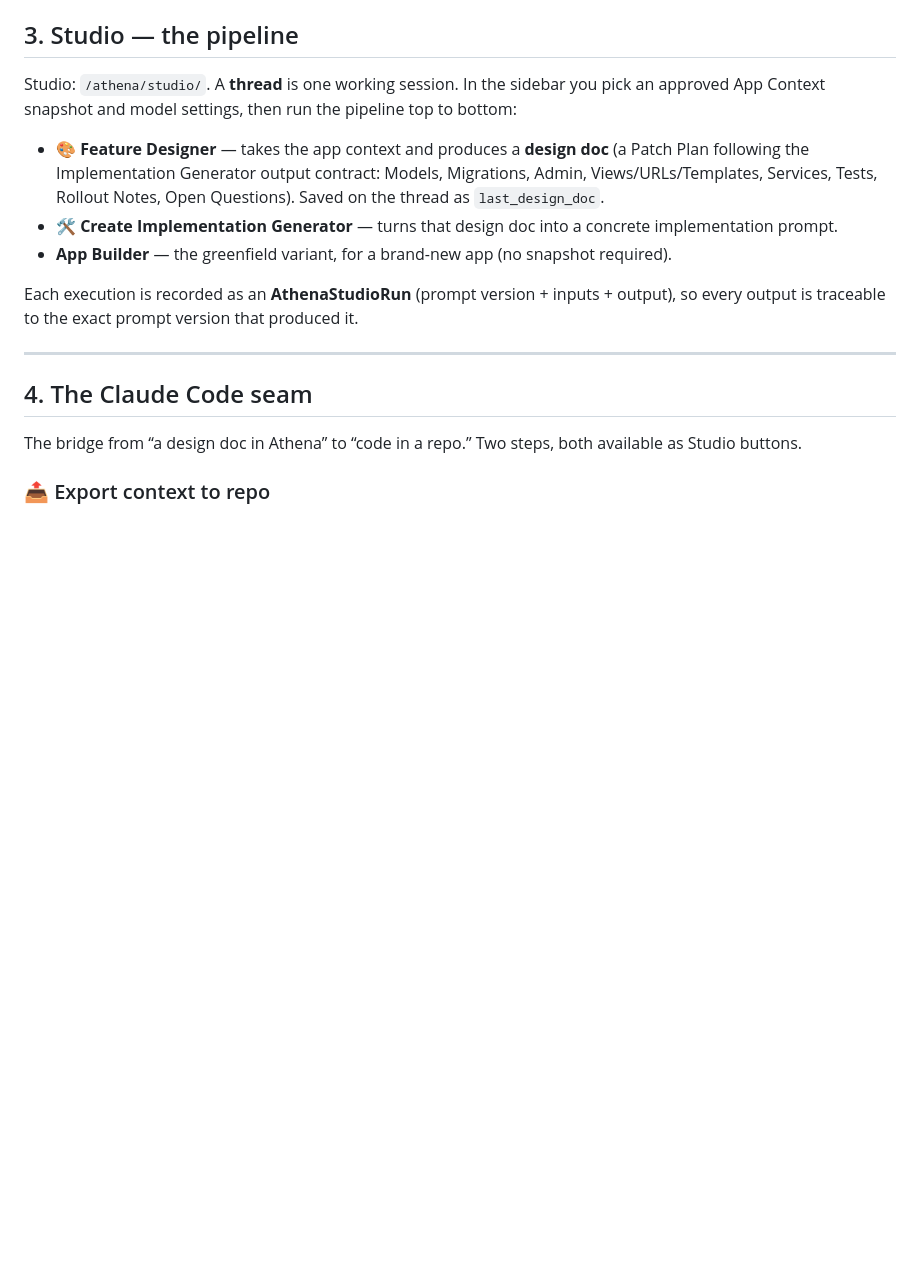
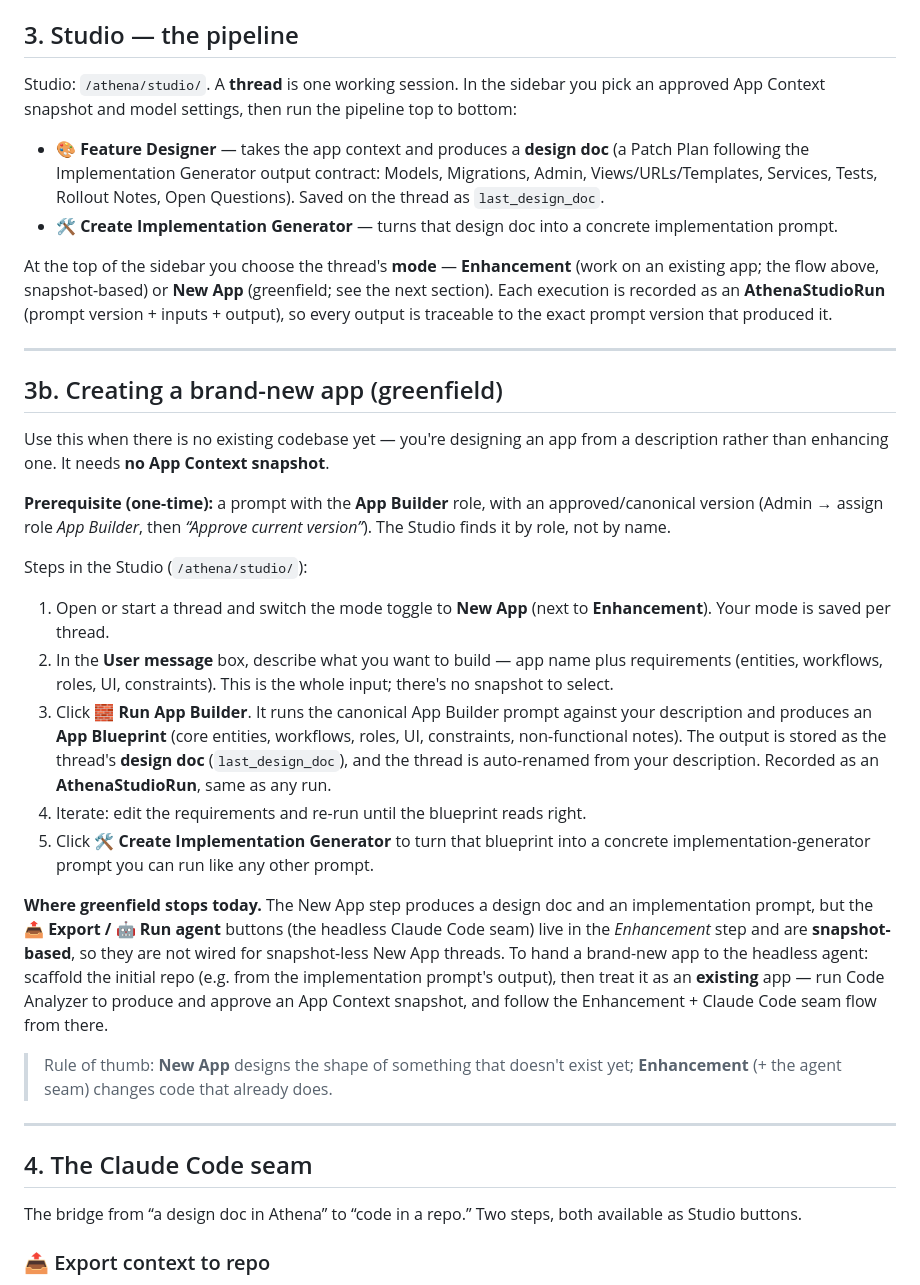
Before and after one commit to Rinkels/foundry, a Markdown page: docs/athena.md, the part around one of its changes. Drawn GitHub-style; blank space fills up the shorter version.

Commit message:
docs: add greenfield "New App" flow to the Athena guide
The guide covered only enhancing existing apps. Add section 3b (New App / App
Builder): the mode toggle, describing the app in the User message, 🧱 Run App
Builder → blueprint/design doc, 🛠 Create Implementation Generator, and an honest
note that the 📤/🤖 Claude Code seam is snapshot-based (snapshot the scaffolded
repo to continue). Adds a greenfield variant to the Golden path.

Co-Authored-By: Claude Opus 4.8 <noreply@anthropic.com>

```diff
--- a/docs/athena.md
+++ b/docs/athena.md
@@ -52,12 +52,51 @@ pipeline top to bottom:
   Questions). Saved on the thread as `last_design_doc`.
 - **🛠 Create Implementation Generator** — turns that design doc into a concrete
   implementation prompt.
-- **App Builder** — the greenfield variant, for a brand-new app (no snapshot
-  required).
 
-Each execution is recorded as an **AthenaStudioRun** (prompt version + inputs +
-output), so every output is traceable to the exact prompt version that produced
-it.
+At the top of the sidebar you choose the thread's **mode** — **Enhancement**
+(work on an existing app; the flow above, snapshot-based) or **New App**
+(greenfield; see the next section). Each execution is recorded as an
+**AthenaStudioRun** (prompt version + inputs + output), so every output is
+traceable to the exact prompt version that produced it.
+
+---
+
+## 3b. Creating a brand-new app (greenfield)
+
+Use this when there is no existing codebase yet — you're designing an app from a
+description rather than enhancing one. It needs **no App Context snapshot**.
+
+**Prerequisite (one-time):** a prompt with the **App Builder** role, with an
+approved/canonical version (Admin → assign role *App Builder*, then *“Approve
+current version”*). The Studio finds it by role, not by name.
+
+Steps in the Studio (`/athena/studio/`):
+
+1. Open or start a thread and switch the mode toggle to **New App** (next to
+   **Enhancement**). Your mode is saved per thread.
+2. In the **User message** box, describe what you want to build — app name plus
+   requirements (entities, workflows, roles, UI, constraints). This is the whole
+   input; there's no snapshot to select.
+3. Click **🧱 Run App Builder**. It runs the canonical App Builder prompt against
+   your description and produces an **App Blueprint** (core entities, workflows,
+   roles, UI, constraints, non-functional notes). The output is stored as the
+   thread's **design doc** (`last_design_doc`), and the thread is auto-renamed
+   from your description. Recorded as an **AthenaStudioRun**, same as any run.
+4. Iterate: edit the requirements and re-run until the blueprint reads right.
+5. Click **🛠 Create Implementation Generator** to turn that blueprint into a
+   concrete implementation-generator prompt you can run like any other prompt.
+
+**Where greenfield stops today.** The New App step produces a design doc and an
+implementation prompt, but the **📤 Export / 🤖 Run agent** buttons (the headless
+Claude Code seam) live in the *Enhancement* step and are **snapshot-based**, so
+they are not wired for snapshot-less New App threads. To hand a brand-new app to
+the headless agent: scaffold the initial repo (e.g. from the implementation
+prompt's output), then treat it as an **existing** app — run Code Analyzer to
+produce and approve an App Context snapshot, and follow the Enhancement +
+Claude Code seam flow from there.
+
+> Rule of thumb: **New App** designs the shape of something that doesn't exist
+> yet; **Enhancement** (+ the agent seam) changes code that already does.
 
 ---
 
```
Also changed, not shown: other parts of docs/athena.md (+12 -0 lines).
